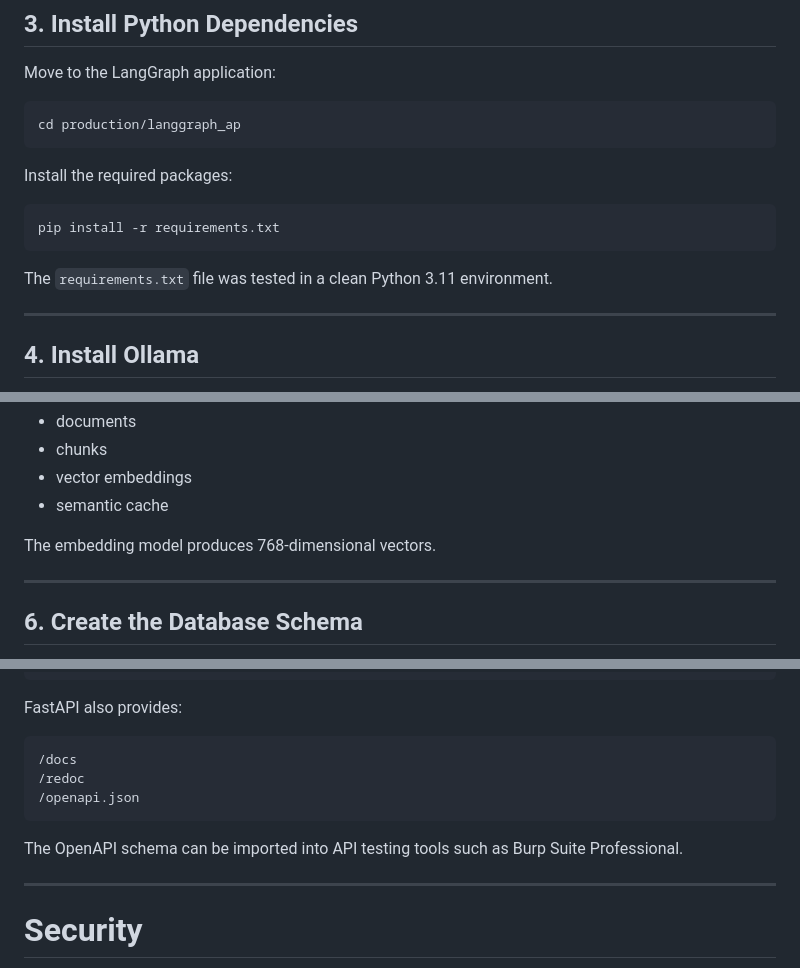
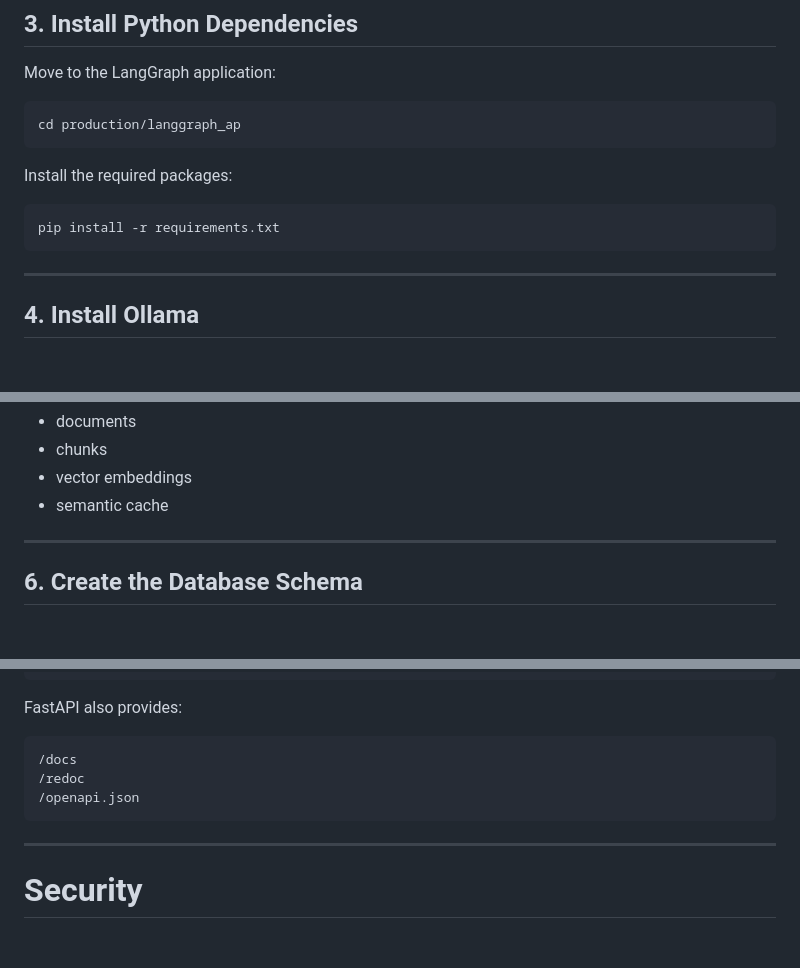
Before and after one commit to chrispsk/petrolium-rag, a Markdown page: README.md, 3 parts joined by grey strips. GitHub-like rendering; blank space fills up the shorter version.

````diff
--- a/README.md
+++ b/README.md
@@ -85,9 +85,6 @@ Install the required packages:
 ```bash
 pip install -r requirements.txt
 ```
-
-The `requirements.txt` file was tested in a clean Python 3.11 environment.
-
 ---
 
 ## 4. Install Ollama
@@ -128,9 +125,6 @@ The application uses PostgreSQL for:
 - chunks
 - vector embeddings
 - semantic cache
-
-The embedding model produces 768-dimensional vectors.
-
 ---
 
 ## 6. Create the Database Schema
@@ -708,8 +693,6 @@ FastAPI also provides:
 /openapi.json
 ```
 
-The OpenAPI schema can be imported into API testing tools such as Burp Suite Professional.
-
 ---
 
 # Security
````
Also changed, not shown: other parts of README.md (+6 -17 lines).
